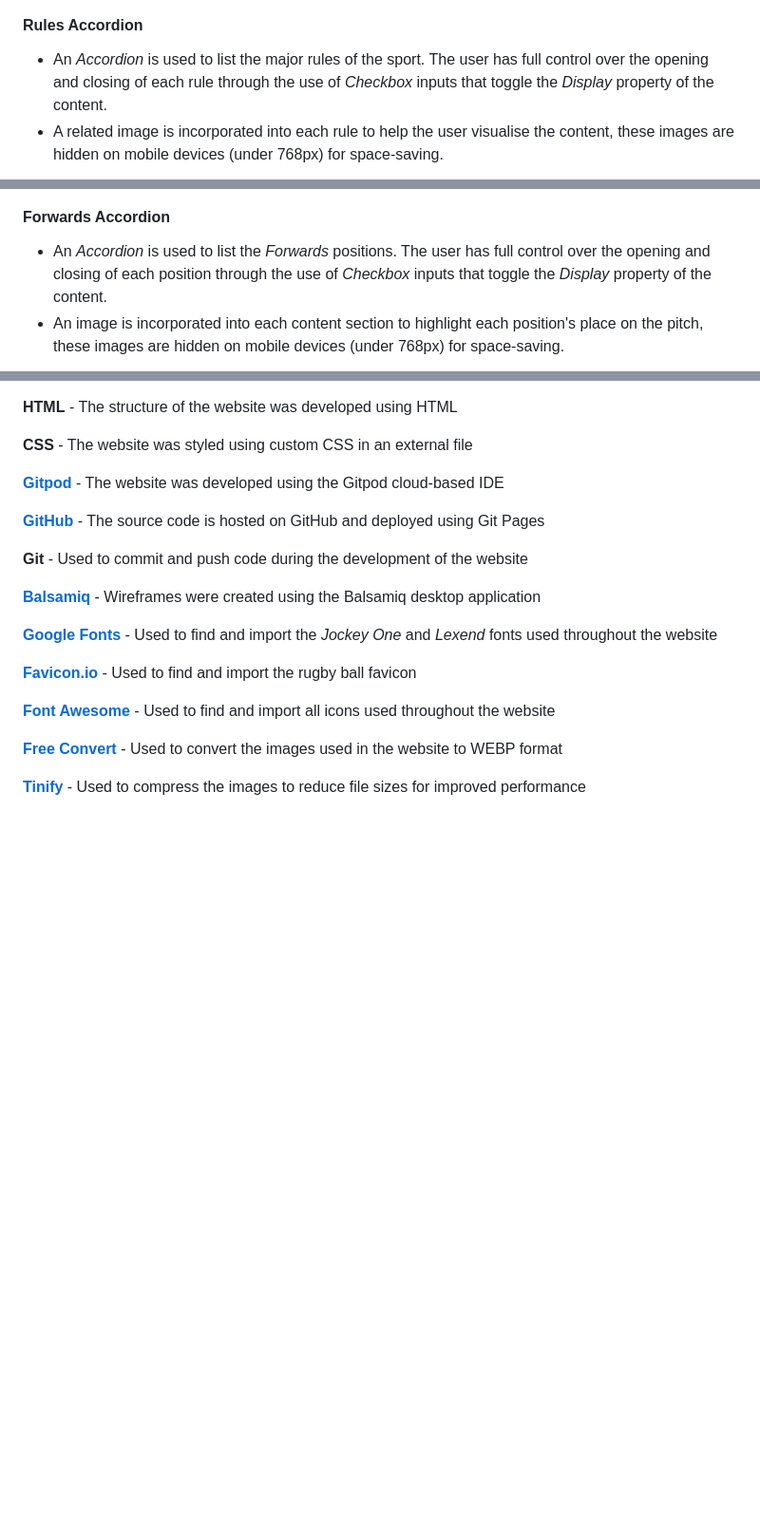
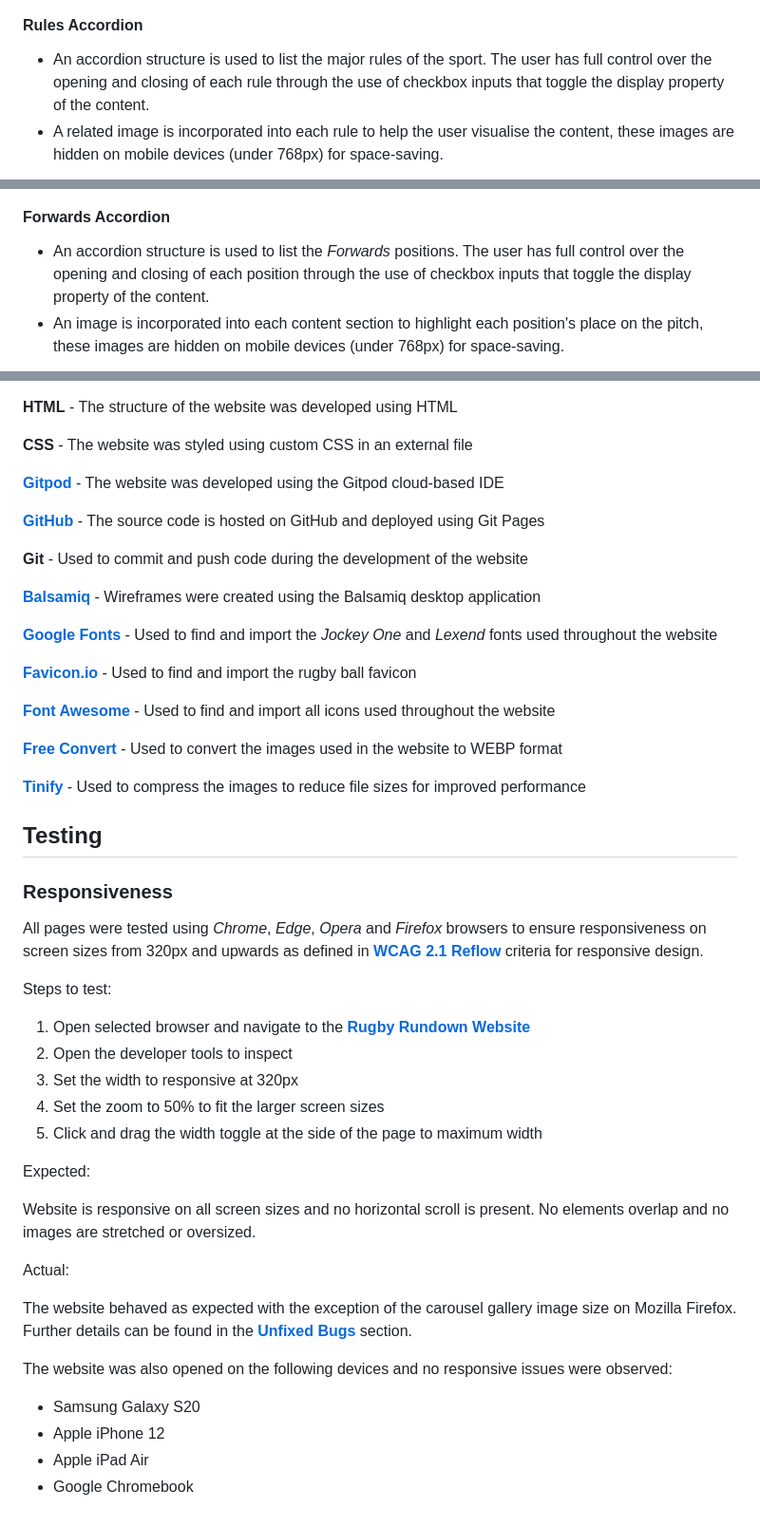
Before and after one commit to JackLamb99/rugby-rundown, a Markdown page: README.md, 3 parts joined by grey strips. Shown at 95% size. Rendered like a GitHub page; blank space fills up the shorter version.

Commit message:
Add Responsiveness Testing to the README

```diff
--- a/README.md
+++ b/README.md
@@ -79,7 +79,7 @@
 
 #### Rules Accordion
 
-* An *Accordion* is used to list the major rules of the sport. The user has full control over the opening and closing of each rule through the use of *Checkbox* inputs that toggle the *Display* property of the content.
+* An accordion structure is used to list the major rules of the sport. The user has full control over the opening and closing of each rule through the use of checkbox inputs that toggle the display property of the content.
 * A related image is incorporated into each rule to help the user visualise the content, these images are hidden on mobile devices (under 768px) for space-saving.
 
 ![Rules Accordion](docs/readme_images/rules_accordion.PNG)
@@ -103,7 +103,7 @@
 
 #### Forwards Accordion
 
-* An *Accordion* is used to list the *Forwards* positions. The user has full control over the opening and closing of each position through the use of *Checkbox* inputs that toggle the *Display* property of the content.
+* An accordion structure is used to list the *Forwards* positions. The user has full control over the opening and closing of each position through the use of checkbox inputs that toggle the display property of the content.
 * An image is incorporated into each content section to highlight each position's place on the pitch, these images are hidden on mobile devices (under 768px) for space-saving.
 
 ![Forwards Accordion](docs/readme_images/forwards_accordion.PNG)
@@ -197,3 +197,32 @@ The following technologies were used in the creation of the website:
 [**Free Convert**](https://www.freeconvert.com/) - Used to convert the images used in the website to WEBP format
 
 [**Tinify**](https://tinypng.com/) - Used to compress the images to reduce file sizes for improved performance
+
+## Testing
+
+### Responsiveness
+
+All pages were tested using *Chrome*, *Edge*, *Opera* and *Firefox* browsers to ensure responsiveness on screen sizes from 320px and upwards as defined in [**WCAG 2.1 Reflow**](https://www.w3.org/WAI/WCAG21/Understanding/reflow.html) criteria for responsive design.
+
+Steps to test:
+
+1. Open selected browser and navigate to the [**Rugby Rundown Website**](https://jacklamb99.github.io/rugby-rundown/)
+2. Open the developer tools to inspect
+3. Set the width to responsive at 320px
+4. Set the zoom to 50% to fit the larger screen sizes
+5. Click and drag the width toggle at the side of the page to maximum width
+
+Expected:
+
+Website is responsive on all screen sizes and no horizontal scroll is present. No elements overlap and no images are stretched or oversized.
+
+Actual:
+
+The website behaved as expected with the exception of the carousel gallery image size on Mozilla Firefox. Further details can be found in the [**Unfixed Bugs**](#Unfixed-Bugs) section.
+
+The website was also opened on the following devices and no responsive issues were observed:
+
+* Samsung Galaxy S20
+* Apple iPhone 12
+* Apple iPad Air
+* Google Chromebook
```
Also changed, not shown: other parts of README.md (+8 -8 lines).
